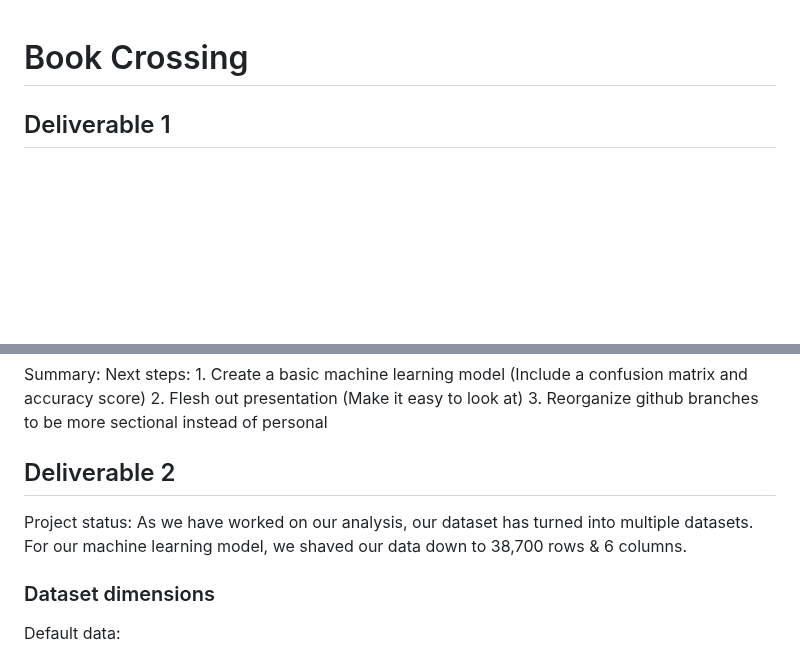
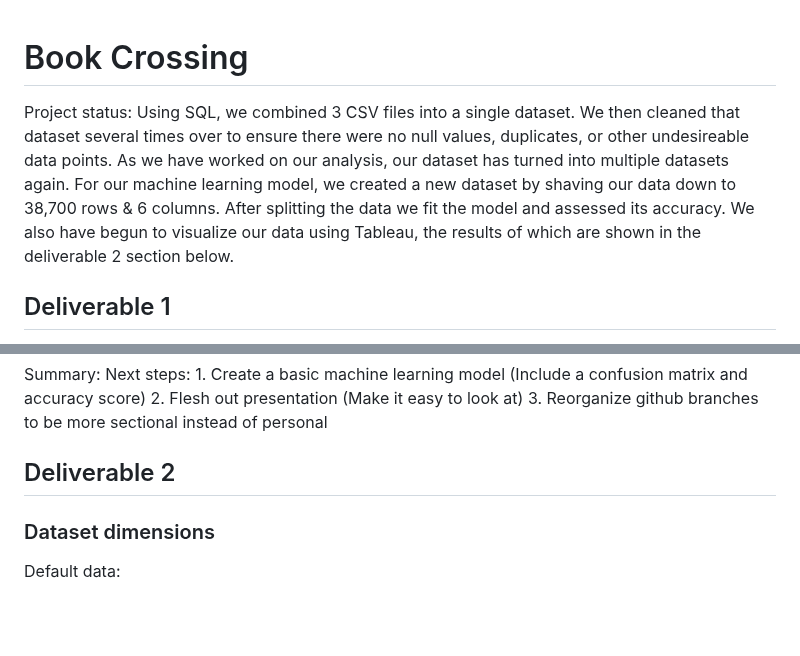
Before and after one commit to PGComai/Data_Analytics_Final_Project, a Markdown page: README.md, 2 parts joined by grey strips. Drawn GitHub-style; blank space fills up the shorter version.

```diff
--- a/README.md
+++ b/README.md
@@ -1,4 +1,6 @@
 # Book Crossing
+
+Project status: Using SQL, we combined 3 CSV files into a single dataset. We then cleaned that dataset several times over to ensure there were no null values, duplicates, or other undesireable data points. As we have worked on our analysis, our dataset has turned into multiple datasets again. For our machine learning model, we created a new dataset by shaving our data down to 38,700 rows & 6 columns. After splitting the data we fit the model and assessed its accuracy. We also have begun to visualize our data using Tableau, the results of which are shown in the deliverable 2 section below.
 
 ## Deliverable 1
 
@@ -36,9 +38,7 @@ Summary:
  2. Flesh out presentation (Make it easy to look at)
  3. Reorganize github branches to be more sectional instead of personal
 
- ## Deliverable 2
-
- Project status: As we have worked on our analysis, our dataset has turned into multiple datasets. For our machine learning model, we shaved our data down to 38,700 rows & 6 columns.
+## Deliverable 2
 
 ### Dataset dimensions
 
```
